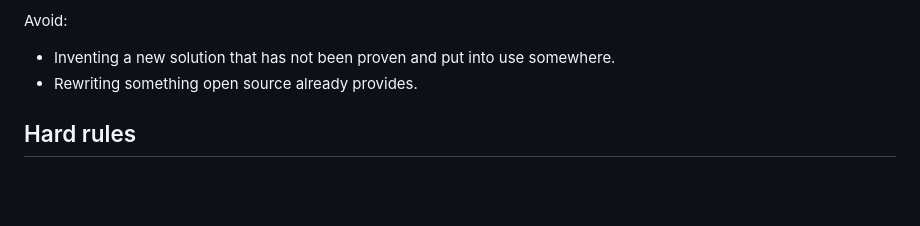
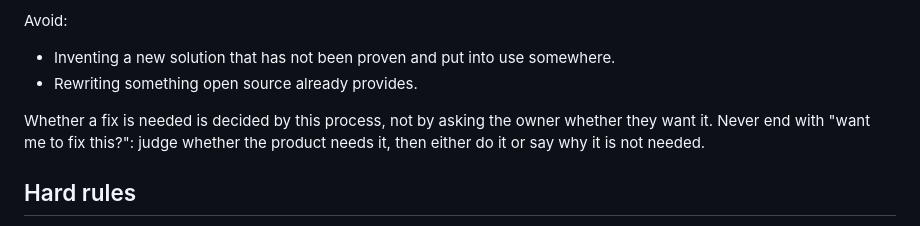
Before and after one commit to ttncode/kiln, a Markdown page: AGENTS.md, the part around the change. Drawn GitHub-style; blank space fills up the shorter version.

Commit message:
docs: AGENTS.md — whether a fix is needed is decided by the process, not by asking (#209)

```diff
--- a/AGENTS.md
+++ b/AGENTS.md
@@ -34,6 +34,10 @@ Avoid:
 - Inventing a new solution that has not been proven and put into use somewhere.
 - Rewriting something open source already provides.
 
+Whether a fix is needed is decided by this process, not by asking the owner whether they want
+it. Never end with "want me to fix this?": judge whether the product needs it, then either do it
+or say why it is not needed.
+
 ## Hard rules
 
 - IMPORTANT: every behaviour change gets a decision entry in the architecture log, with the
```
